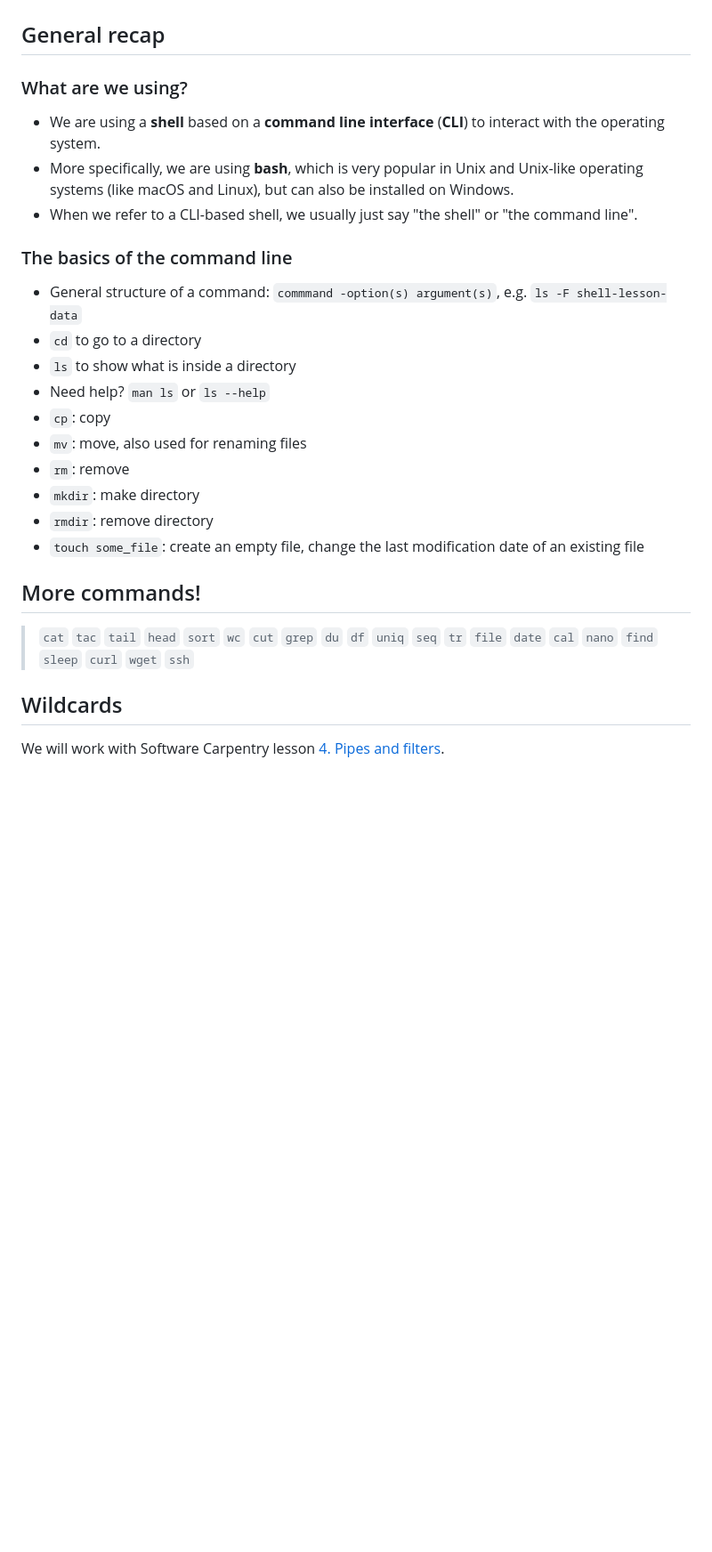
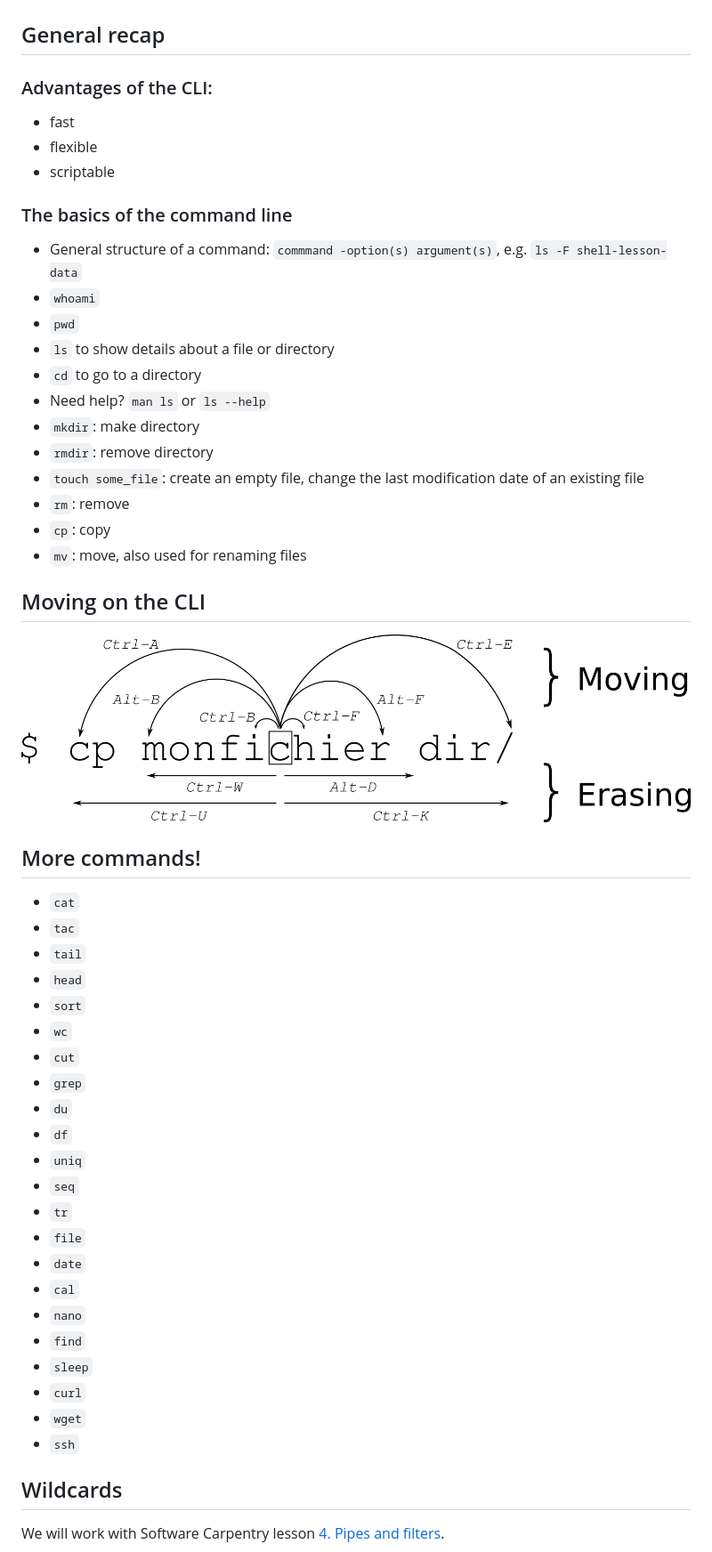
Before and after one commit to acdh-oeaw/Teaching_CBS4DH, a Markdown page: lectures/command_2.md, the part around the change. Shown: that part at 89% size. Rendered like a GitHub page; pictures changed too: lectures/images/moving_cli.png (added); blank space fills up the shorter version.

Commit message:
refactor: another cleanup of the commandline resources

```diff
--- a/lectures/command_2.md
+++ b/lectures/command_2.md
@@ -7,49 +7,56 @@
 
 ## General recap
 
-### What are we using?
+### Advantages of the CLI:
 
-* We are using a **shell** based on a **command line interface** (**CLI**) to interact with the operating system.
-* More specifically, we are using **bash**, which is very popular in Unix and Unix-like operating systems (like macOS and Linux), but can also be installed on Windows.
-* When we refer to a CLI-based shell, we usually just say "the shell" or "the command line".
+* fast
+* flexible
+* scriptable
 
 ### The basics of the command line
 
 * General structure of a command: `commmand -option(s) argument(s)`, e.g. `ls -F shell-lesson-data`
+* `whoami`
+* `pwd`
+* `ls` to show details about a file or directory
 * `cd` to go to a directory
-* `ls` to show what is inside a directory
 * Need help? `man ls` or `ls --help`
-* `cp`: copy
-* `mv`: move, also used for renaming files
-* `rm`: remove
 * `mkdir`: make directory
 * `rmdir`: remove directory
 * `touch some_file`: create an empty file, change the last modification date of an existing file
+* `rm`: remove
+* `cp`: copy
+* `mv`: move, also used for renaming files
+
+## Moving on the CLI
+
+![Moving on the CLI](images/moving_cli.png)
+
 
 ## More commands!
 
-> `cat`
-> `tac`
-> `tail`
-> `head`
-> `sort`
-> `wc`
-> `cut`
-> `grep`
-> `du`
-> `df`
-> `uniq`
-> `seq`
-> `tr`
-> `file`
-> `date`
-> `cal`
-> `nano`
-> `find`
-> `sleep`
-> `curl`
-> `wget`
-> `ssh`
+* `cat`
+* `tac`
+* `tail`
+* `head`
+* `sort`
+* `wc`
+* `cut`
+* `grep`
+* `du`
+* `df`
+* `uniq`
+* `seq`
+* `tr`
+* `file`
+* `date`
+* `cal`
+* `nano`
+* `find`
+* `sleep`
+* `curl`
+* `wget`
+* `ssh`
 
 ## Wildcards
 
```
Also changed, not shown: lectures/command_resources.md (+28 -20 lines).
